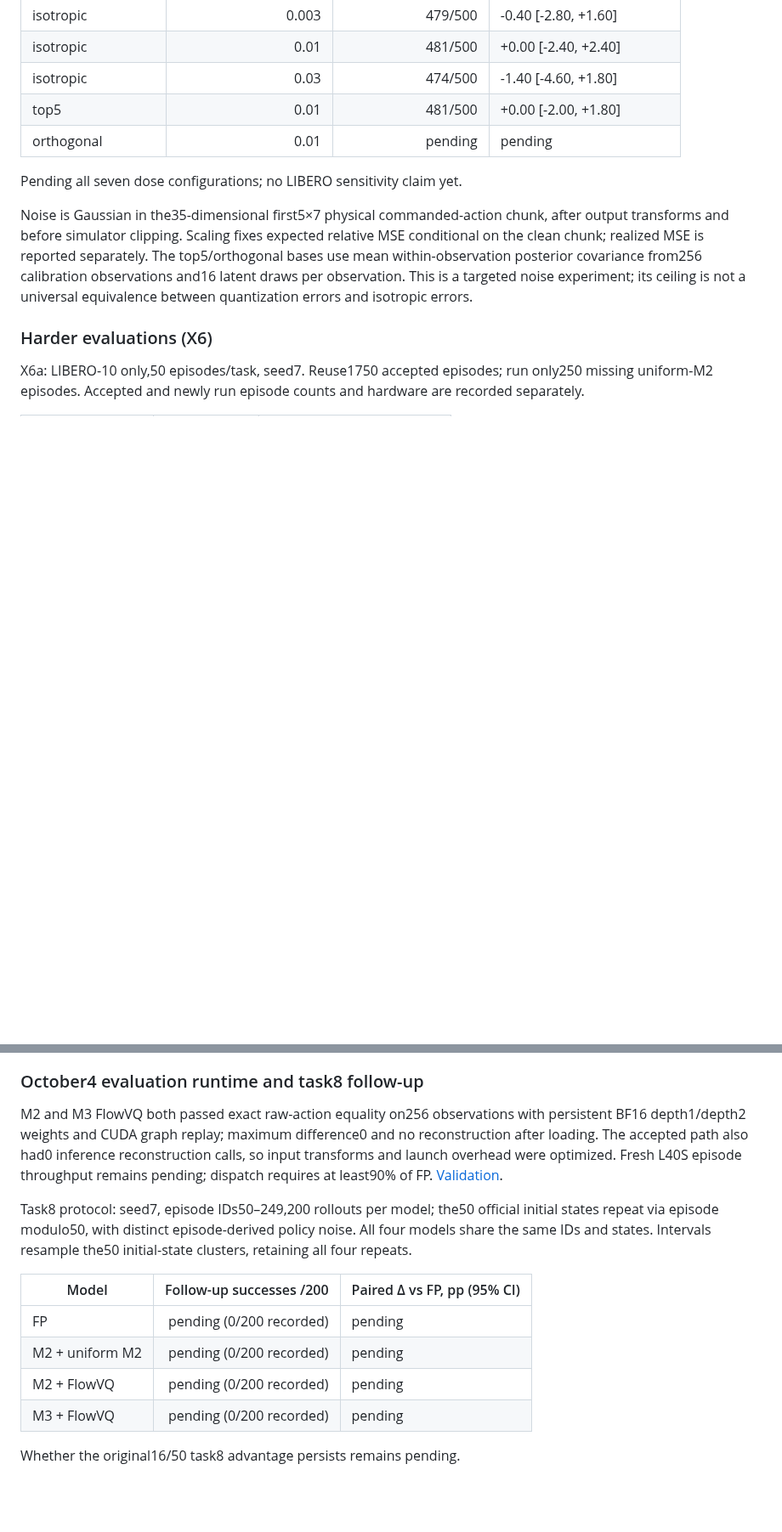
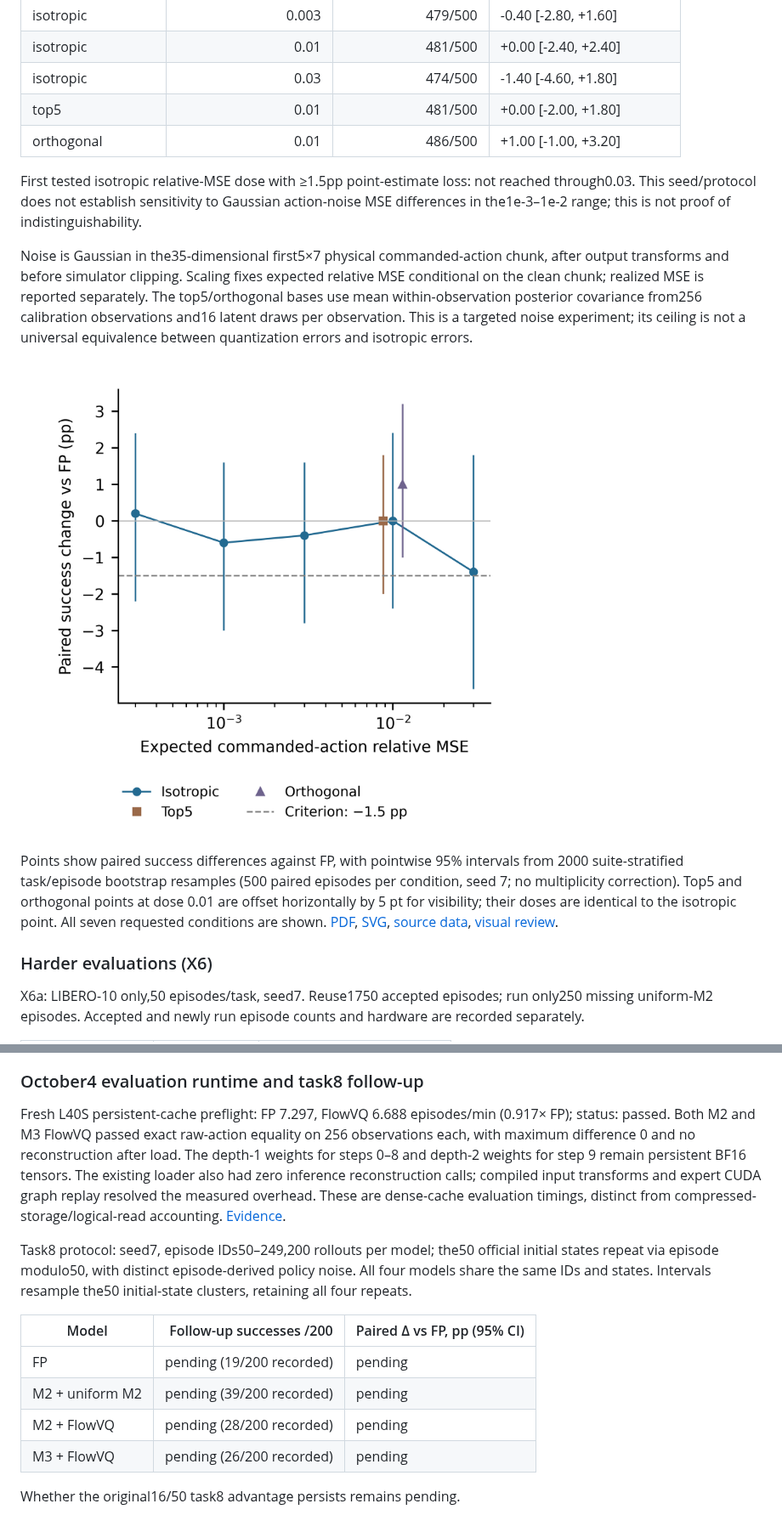
Before and after one commit to ForeverBlue816/yanlongvla, a Markdown page: REPORT.md, 2 parts joined by grey strips. Shown at 85% size. Rendered like a GitHub page; pictures changed too: figures/story_x4.png (added); blank space fills up the shorter version.

```diff
--- a/REPORT.md
+++ b/REPORT.md
@@ -500,11 +500,15 @@ Original weight-noise cross-check (existing256-observation calibration experimen
 | isotropic | 0.01 | 481/500 | +0.00 [-2.40, +2.40] |
 | isotropic | 0.03 | 474/500 | -1.40 [-4.60, +1.80] |
 | top5 | 0.01 | 481/500 | +0.00 [-2.00, +1.80] |
-| orthogonal | 0.01 | pending | pending |
+| orthogonal | 0.01 | 486/500 | +1.00 [-1.00, +3.20] |
 
-Pending all seven dose configurations; no LIBERO sensitivity claim yet.
+First tested isotropic relative-MSE dose with ≥1.5pp point-estimate loss: not reached through0.03. This seed/protocol does not establish sensitivity to Gaussian action-noise MSE differences in the1e-3–1e-2 range; this is not proof of indistinguishability.
 
 Noise is Gaussian in the35-dimensional first5×7 physical commanded-action chunk, after output transforms and before simulator clipping. Scaling fixes expected relative MSE conditional on the clean chunk; realized MSE is reported separately. The top5/orthogonal bases use mean within-observation posterior covariance from256 calibration observations and16 latent draws per observation. This is a targeted noise experiment; its ceiling is not a universal equivalence between quantization errors and isotropic errors.
+
+![Paired success change under commanded-action noise](figures/story_x4.png)
+
+Points show paired success differences against FP, with pointwise 95% intervals from 2000 suite-stratified task/episode bootstrap resamples (500 paired episodes per condition, seed 7; no multiplicity correction). Top5 and orthogonal points at dose 0.01 are offset horizontally by 5 pt for visibility; their doses are identical to the isotropic point. All seven requested conditions are shown. [PDF](figures/story_x4.pdf), [SVG](figures/story_x4.svg), [source data](results/story_source_data.csv), [visual review](figures/story_x4.qa.json).
 
 ### Harder evaluations (X6)
 
@@ -565,15 +569,15 @@ Assignments compare identical completed episode prefixes. L40S led the completed
 
 ### October4 evaluation runtime and task8 follow-up
 
-M2 and M3 FlowVQ both passed exact raw-action equality on256 observations with persistent BF16 depth1/depth2 weights and CUDA graph replay; maximum difference0 and no reconstruction after loading. The accepted path also had0 inference reconstruction calls, so input transforms and launch overhead were optimized. Fresh L40S episode throughput remains pending; dispatch requires at least90% of FP. [Validation](results/flowvq_runtime_validation.json).
+Fresh L40S persistent-cache preflight: FP 7.297, FlowVQ 6.688 episodes/min (0.917× FP); status: passed. Both M2 and M3 FlowVQ passed exact raw-action equality on 256 observations each, with maximum difference 0 and no reconstruction after load. The depth-1 weights for steps 0–8 and depth-2 weights for step 9 remain persistent BF16 tensors. The existing loader also had zero inference reconstruction calls; compiled input transforms and expert CUDA graph replay resolved the measured overhead. These are dense-cache evaluation timings, distinct from compressed-storage/logical-read accounting. [Evidence](results/flowvq_cached_preflight.json).
 
 Task8 protocol: seed7, episode IDs50–249,200 rollouts per model; the50 official initial states repeat via episode modulo50, with distinct episode-derived policy noise. All four models share the same IDs and states. Intervals resample the50 initial-state clusters, retaining all four repeats.
 
 | Model | Follow-up successes /200 | Paired Δ vs FP, pp (95% CI) |
 |---|---:|---|
-| FP | pending (0/200 recorded) | pending |
-| M2 + uniform M2 | pending (0/200 recorded) | pending |
-| M2 + FlowVQ | pending (0/200 recorded) | pending |
-| M3 + FlowVQ | pending (0/200 recorded) | pending |
+| FP | pending (19/200 recorded) | pending |
+| M2 + uniform M2 | pending (39/200 recorded) | pending |
+| M2 + FlowVQ | pending (28/200 recorded) | pending |
+| M3 + FlowVQ | pending (26/200 recorded) | pending |
 
 Whether the original16/50 task8 advantage persists remains pending.
```
Also changed, not shown: other parts of REPORT.md (+3 -3 lines), EXPERIMENTS.md (+12 -0 lines), 11 other files.
